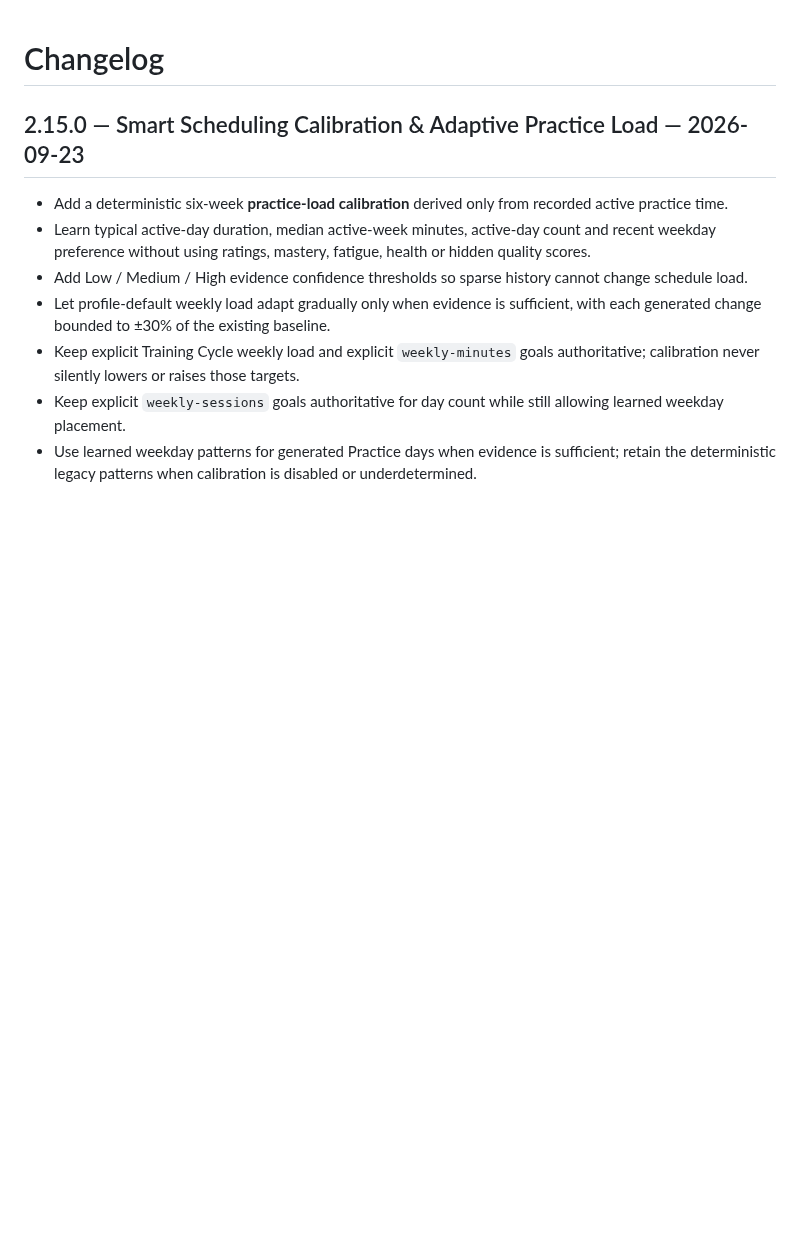
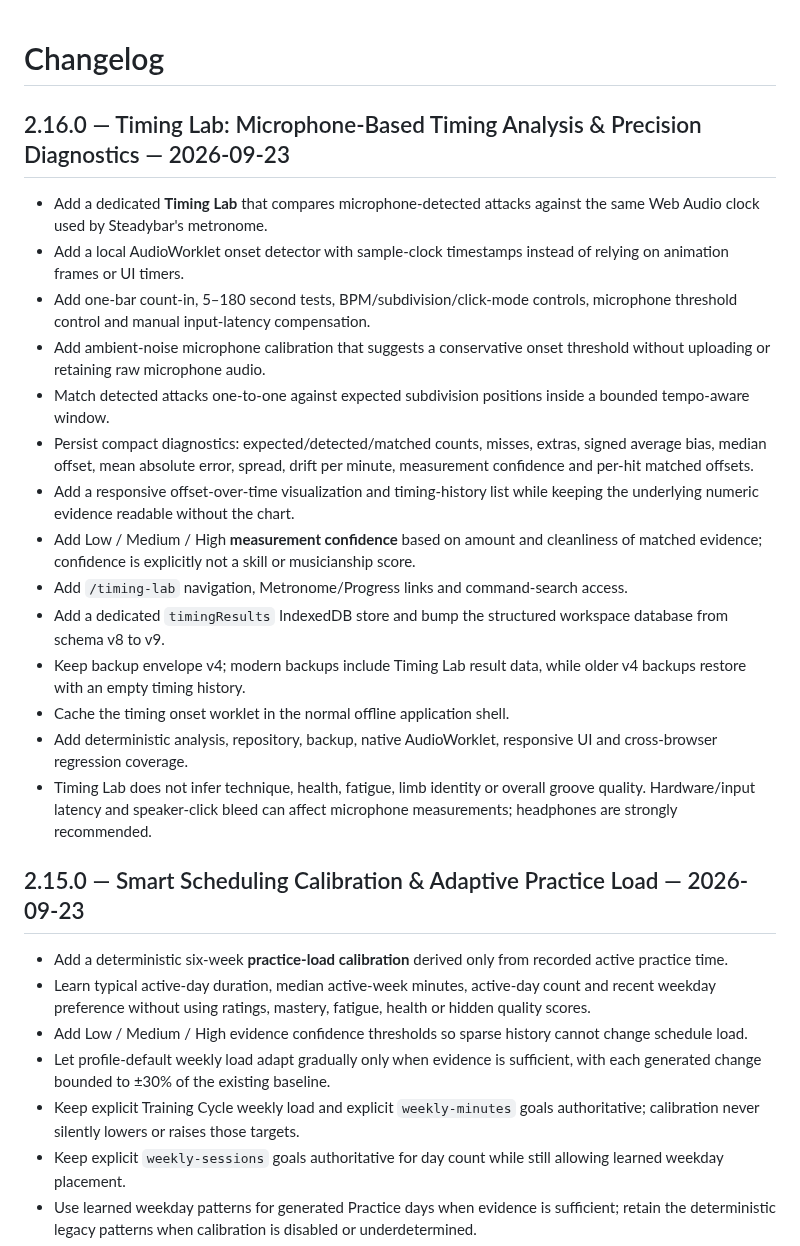
Before and after one commit to thiepn/steadybar, a Markdown page: CHANGELOG.md, the part around the change. GitHub-like rendering; blank space fills up the shorter version.

Commit message:
Phase 16: document Timing Lab release

```diff
--- a/CHANGELOG.md
+++ b/CHANGELOG.md
@@ -1,5 +1,21 @@
 # Changelog
 
+## 2.16.0 — Timing Lab: Microphone-Based Timing Analysis & Precision Diagnostics — 2026-09-23
+
+- Add a dedicated **Timing Lab** that compares microphone-detected attacks against the same Web Audio clock used by Steadybar's metronome.
+- Add a local AudioWorklet onset detector with sample-clock timestamps instead of relying on animation frames or UI timers.
+- Add one-bar count-in, 5–180 second tests, BPM/subdivision/click-mode controls, microphone threshold control and manual input-latency compensation.
+- Add ambient-noise microphone calibration that suggests a conservative onset threshold without uploading or retaining raw microphone audio.
+- Match detected attacks one-to-one against expected subdivision positions inside a bounded tempo-aware window.
+- Persist compact diagnostics: expected/detected/matched counts, misses, extras, signed average bias, median offset, mean absolute error, spread, drift per minute, measurement confidence and per-hit matched offsets.
+- Add a responsive offset-over-time visualization and timing-history list while keeping the underlying numeric evidence readable without the chart.
+- Add Low / Medium / High **measurement confidence** based on amount and cleanliness of matched evidence; confidence is explicitly not a skill or musicianship score.
+- Add `/timing-lab` navigation, Metronome/Progress links and command-search access.
+- Add a dedicated `timingResults` IndexedDB store and bump the structured workspace database from schema v8 to v9.
+- Keep backup envelope v4; modern backups include Timing Lab result data, while older v4 backups restore with an empty timing history.
+- Cache the timing onset worklet in the normal offline application shell.
+- Add deterministic analysis, repository, backup, native AudioWorklet, responsive UI and cross-browser regression coverage.
+- Timing Lab does not infer technique, health, fatigue, limb identity or overall groove quality. Hardware/input latency and speaker-click bleed can affect microphone measurements; headphones are strongly recommended.
 ## 2.15.0 — Smart Scheduling Calibration & Adaptive Practice Load — 2026-09-23
 
 - Add a deterministic six-week **practice-load calibration** derived only from recorded active practice time.
```
